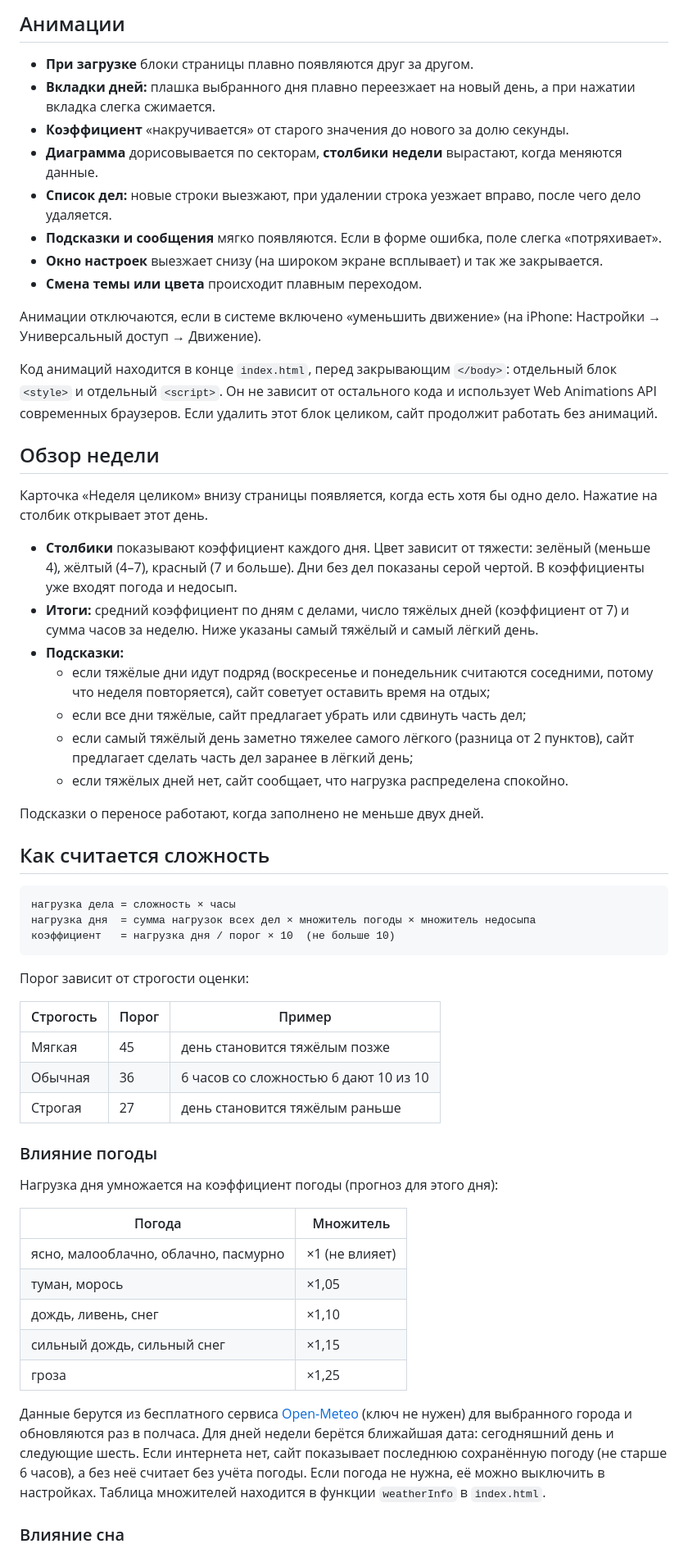
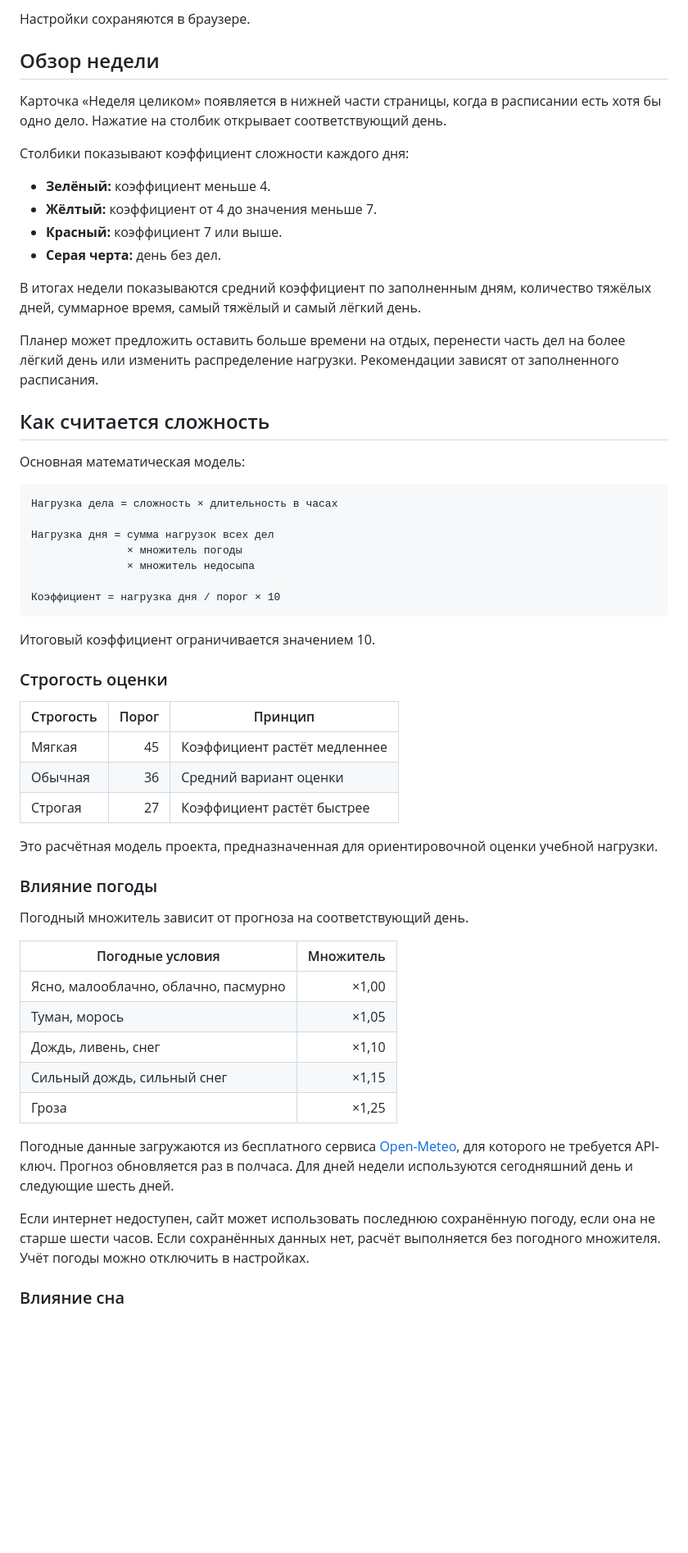
Before and after one commit to tihonbest/planner, a Markdown page: README.md, the part around one of its changes. Shown at 82% size. Rendered like a GitHub page; blank space fills up the shorter version.

````diff
--- a/README.md
+++ b/README.md
@@ -38,62 +42,62 @@
 
-## Анимации
-
-- **При загрузке** блоки страницы плавно появляются друг за другом.
-- **Вкладки дней:** плашка выбранного дня плавно переезжает на новый день, а при нажатии вкладка слегка сжимается.
-- **Коэффициент** «накручивается» от старого значения до нового за долю секунды.
-- **Диаграмма** дорисовывается по секторам, **столбики недели** вырастают, когда меняются данные.
-- **Список дел:** новые строки выезжают, при удалении строка уезжает вправо, после чего дело удаляется.
-- **Подсказки и сообщения** мягко появляются. Если в форме ошибка, поле слегка «потряхивает».
-- **Окно настроек** выезжает снизу (на широком экране всплывает) и так же закрывается.
-- **Смена темы или цвета** происходит плавным переходом.
-
-Анимации отключаются, если в системе включено «уменьшить движение» (на iPhone: Настройки → Универсальный доступ → Движение).
-
-Код анимаций находится в конце `index.html`, перед закрывающим `</body>`: отдельный блок `<style>` и отдельный `<script>`. Он не зависит от остального кода и использует Web Animations API современных браузеров. Если удалить этот блок целиком, сайт продолжит работать без анимаций.
+Настройки сохраняются в браузере.
 
 ## Обзор недели
 
-Карточка «Неделя целиком» внизу страницы появляется, когда есть хотя бы одно дело. Нажатие на столбик открывает этот день.
+Карточка «Неделя целиком» появляется в нижней части страницы, когда в расписании есть хотя бы одно дело. Нажатие на столбик открывает соответствующий день.
 
-- **Столбики** показывают коэффициент каждого дня. Цвет зависит от тяжести: зелёный (меньше 4), жёлтый (4–7), красный (7 и больше). Дни без дел показаны серой чертой. В коэффициенты уже входят погода и недосып.
-- **Итоги:** средний коэффициент по дням с делами, число тяжёлых дней (коэффициент от 7) и сумма часов за неделю. Ниже указаны самый тяжёлый и самый лёгкий день.
-- **Подсказки:**
-  - если тяжёлые дни идут подряд (воскресенье и понедельник считаются соседними, потому что неделя повторяется), сайт советует оставить время на отдых;
-  - если все дни тяжёлые, сайт предлагает убрать или сдвинуть часть дел;
-  - если самый тяжёлый день заметно тяжелее самого лёгкого (разница от 2 пунктов), сайт предлагает сделать часть дел заранее в лёгкий день;
-  - если тяжёлых дней нет, сайт сообщает, что нагрузка распределена спокойно.
+Столбики показывают коэффициент сложности каждого дня:
 
-Подсказки о переносе работают, когда заполнено не меньше двух дней.
+- **Зелёный:** коэффициент меньше 4.
+- **Жёлтый:** коэффициент от 4 до значения меньше 7.
+- **Красный:** коэффициент 7 или выше.
+- **Серая черта:** день без дел.
+
+В итогах недели показываются средний коэффициент по заполненным дням, количество тяжёлых дней, суммарное время, самый тяжёлый и самый лёгкий день.
+
+Планер может предложить оставить больше времени на отдых, перенести часть дел на более лёгкий день или изменить распределение нагрузки. Рекомендации зависят от заполненного расписания.
 
 ## Как считается сложность
 
-```
-нагрузка дела = сложность × часы
-нагрузка дня  = сумма нагрузок всех дел × множитель погоды × множитель недосыпа
-коэффициент   = нагрузка дня / порог × 10  (не больше 10)
+Основная математическая модель:
+
+```text
+Нагрузка дела = сложность × длительность в часах
+
+Нагрузка дня = сумма нагрузок всех дел
+               × множитель погоды
+               × множитель недосыпа
+
+Коэффициент = нагрузка дня / порог × 10
 ```
 
-Порог зависит от строгости оценки:
+Итоговый коэффициент ограничивается значением 10.
 
-| Строгость | Порог | Пример |
-|---|---|---|
-| Мягкая | 45 | день становится тяжёлым позже |
-| Обычная | 36 | 6 часов со сложностью 6 дают 10 из 10 |
-| Строгая | 27 | день становится тяжёлым раньше |
+### Строгость оценки
+
+| Строгость | Порог | Принцип |
+|---|---:|---|
+| Мягкая | 45 | Коэффициент растёт медленнее |
+| Обычная | 36 | Средний вариант оценки |
+| Строгая | 27 | Коэффициент растёт быстрее |
+
+Это расчётная модель проекта, предназначенная для ориентировочной оценки учебной нагрузки.
 
 ### Влияние погоды
 
-Нагрузка дня умножается на коэффициент погоды (прогноз для этого дня):
+Погодный множитель зависит от прогноза на соответствующий день.
 
-| Погода | Множитель |
-|---|---|
-| ясно, малооблачно, облачно, пасмурно | ×1 (не влияет) |
-| туман, морось | ×1,05 |
-| дождь, ливень, снег | ×1,10 |
-| сильный дождь, сильный снег | ×1,15 |
-| гроза | ×1,25 |
+| Погодные условия | Множитель |
+|---|---:|
+| Ясно, малооблачно, облачно, пасмурно | ×1,00 |
+| Туман, морось | ×1,05 |
+| Дождь, ливень, снег | ×1,10 |
+| Сильный дождь, сильный снег | ×1,15 |
+| Гроза | ×1,25 |
 
-Данные берутся из бесплатного сервиса [Open-Meteo](https://open-meteo.com/) (ключ не нужен) для выбранного города и обновляются раз в полчаса. Для дней недели берётся ближайшая дата: сегодняшний день и следующие шесть. Если интернета нет, сайт показывает последнюю сохранённую погоду (не старше 6 часов), а без неё считает без учёта погоды. Если погода не нужна, её можно выключить в настройках. Таблица множителей находится в функции `weatherInfo` в `index.html`.
+Погодные данные загружаются из бесплатного сервиса [Open-Meteo](https://open-meteo.com/), для которого не требуется API-ключ. Прогноз обновляется раз в полчаса. Для дней недели используются сегодняшний день и следующие шесть дней.
+
+Если интернет недоступен, сайт может использовать последнюю сохранённую погоду, если она не старше шести часов. Если сохранённых данных нет, расчёт выполняется без погодного множителя. Учёт погоды можно отключить в настройках.
 
 ### Влияние сна
 
````
Also changed, not shown: other parts of README.md (+67 -51 lines).
